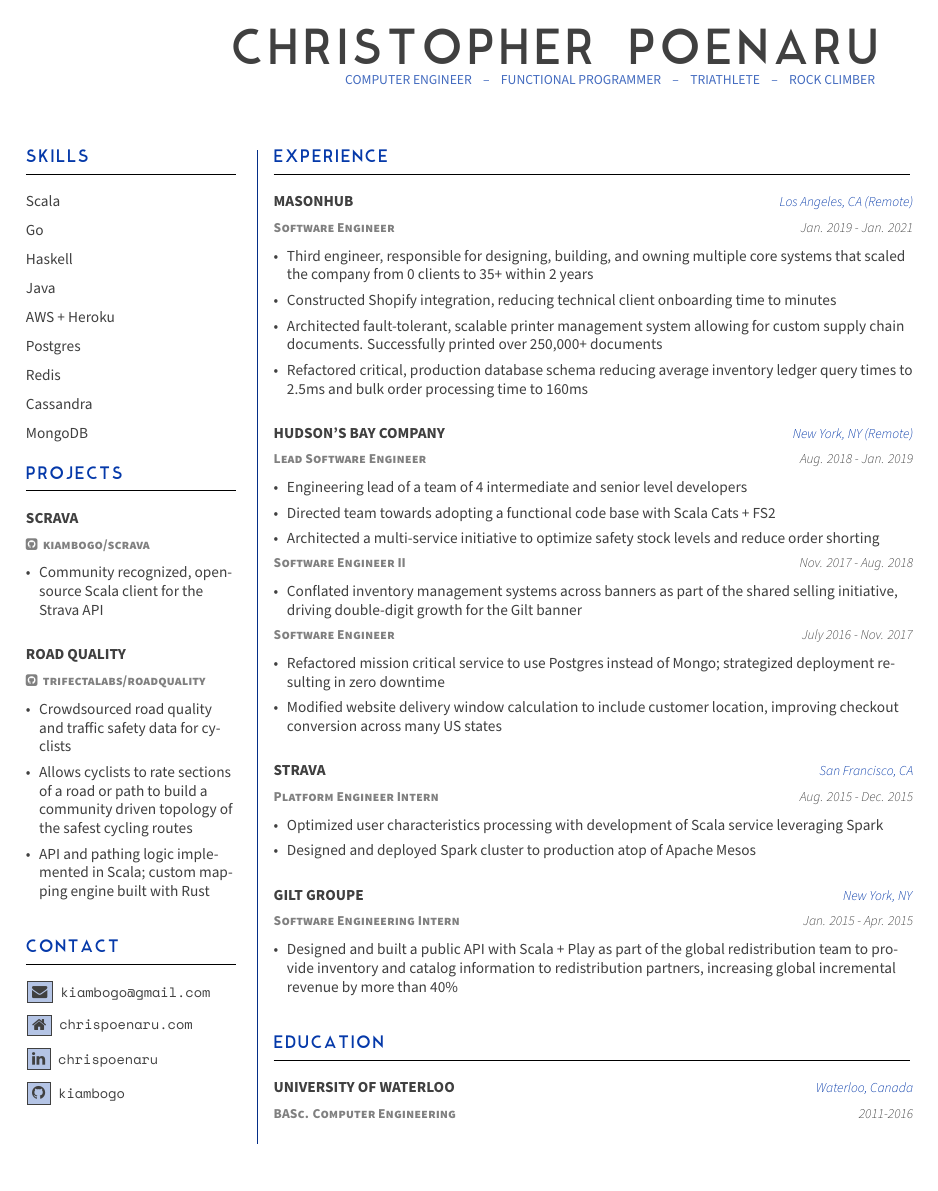
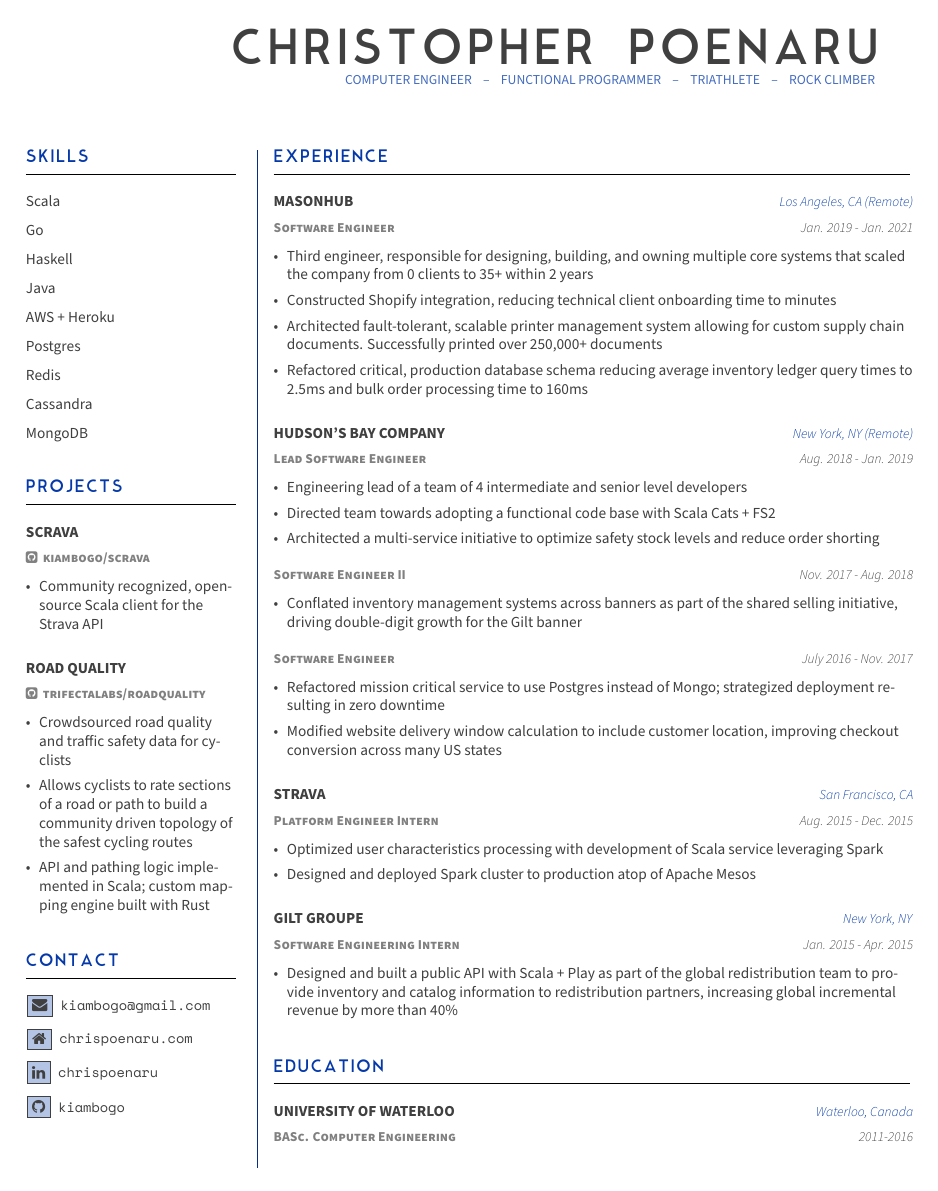
Before and after one commit to kiambogo/cv, a LaTeX CV (2021/cv.tex, which reads 2021/cv.cls): the whole page. The pictures show the PDF file 2021/cv.pdf that the author committed with the source.

Commit message:
split up cvEntry with cvSubEntry; fix spacing

```diff
--- a/2021/cv.cls
+++ b/2021/cv.cls
@@ -46,7 +46,7 @@
 \newcommand*{\web}[1]{\def\cvWeb{#1}}
 \newcommand*{\linkedin}[1]{\def\cvLinkedin{#1}}
 \newcommand*{\github}[1]{\def\cvGithub{#1}}
-\newcommand*{\skills}[1]{\def\cvSkills{#1}}
+\newcommand*{\skills}[1]{\def\cvSkills{#1\vspace{8pt}}}
 \newcommand*{\projects}[1]{\def\cvProjects{#1}}
 \newcommand*{\contact}[1]{\def\cvContact{#1}}
 \newcommand*{\experience}[1]{\def\cvExperience{#1}}
@@ -104,19 +104,24 @@
 
 % an entry within a section
 % args:
-% #1: optional title (leave blank for nesting entries) [company A]
+% #1: title [company A]
 % #2: location [vancouver]
-% #3: subtitle [software engineer]
-% #4: date(s) of entry [Jan. 2019 - PRESENT]
-% #5: body
-\newcommand{\cvEntry}[5]{
-  \ifthenelse{\equal{#1}{}}{\vspace{-15pt}}{
-    \subsectionTitleStyle{#1} \hfill \locationStyle{#2}\\
-  }
+% #3: cvSubEntries
+\newcommand{\cvEntry}[3]{
+  \subsectionTitleStyle{#1} \hfill \locationStyle{#2}\\
+  {#3}
+  \vspace{8pt}
+}
+
+% an subentry within a section
+% args:
+% #1: subtitle [software engineer]
+% #2: date(s) of entry [Jan. 2019 - PRESENT]
+% #3: body
+\newcommand{\cvSubEntry}[3]{
   \vspace{3pt}
-  \subsubsectionTitleStyle{#3} \hfill \datesStyle{#4}\\
-  {#5}
-  \vspace{8pt}
+  \subsubsectionTitleStyle{#1} \hfill \datesStyle{#2}\\
+  {#3}
 }
 
 % a list residing within a cvEntry
--- a/2021/cv.tex
+++ b/2021/cv.tex
@@ -21,12 +21,15 @@
 }
 
 \projects{
-  \cvEntry{Scrava}{}{\href{https://github.com/kiambogo/scrava}{\faGithubSquare \hspace{0.5mm} kiambogo/scrava}}{}{
+  \cvEntry{Scrava}{}{
+    \cvSubEntry{\href{https://github.com/kiambogo/scrava}{\faGithubSquare \hspace{0.5mm} kiambogo/scrava}}{}{
       \entryItems{
         \item{Community recognized, open-source Scala client for the Strava API}
       }
     }
-  \cvEntry{Road Quality}{}{\href{https://github.com/trifectalabs/roadquality}{\faGithubSquare \hspace{0.5mm} trifectalabs/roadquality}}{}{
+  }
+  \cvEntry{Road Quality}{}{
+    \cvSubEntry{\href{https://github.com/trifectalabs/roadquality}{\faGithubSquare \hspace{0.5mm} trifectalabs/roadquality}}{}{
       \entryItems{
         \item{Crowdsourced road quality and traffic safety data for cyclists}
         \item{Allows cyclists to rate sections of a road or path to build a
@@ -35,9 +38,11 @@
       }
     }
   }
+}
 
 \experience{
-  \cvEntry{MasonHub}{Los Angeles, CA (Remote)}{Software Engineer}{Jan. 2019 - Jan. 2021}{
+  \cvEntry{MasonHub}{Los Angeles, CA (Remote)}{
+    \cvSubEntry{Software Engineer}{Jan. 2019 - Jan. 2021}{
       \entryItems{
         \item{Third engineer, responsible for designing, building, and owning multiple core systems that scaled the company from 0 clients to 35+ within 2 years}
         \item{Constructed Shopify integration, reducing technical client onboarding time to minutes}
@@ -45,40 +50,49 @@
         \item{Refactored critical, production database schema reducing average inventory ledger query times to 2.5ms and bulk order processing time to 160ms}
       }
     }
-  \cvEntry{Hudson's Bay Company}{New York, NY (Remote)}{Lead Software Engineer}{Aug. 2018 - Jan. 2019}{
+  }
+  \cvEntry{Hudson's Bay Company}{New York, NY (Remote)}{
+    \cvSubEntry{Lead Software Engineer}{Aug. 2018 - Jan. 2019}{
       \entryItems{
         \item {Engineering lead of a team of 4 intermediate and senior level developers}
         \item {Directed team towards adopting a functional code base with Scala Cats + FS2}
         \item {Architected a multi-service initiative to optimize safety stock levels and reduce order shorting}
       }
     }
-  \cvEntry{}{}{Software Engineer II}{Nov. 2017 - Aug. 2018}{
+    \cvSubEntry{Software Engineer II}{Nov. 2017 - Aug. 2018}{
       \entryItems{
         \item {Conflated inventory management systems across banners as part of
           the shared selling initiative, driving double-digit growth for the Gilt banner}
       }
     }
-  \cvEntry{}{}{Software Engineer}{July 2016 - Nov. 2017}{
+    \cvSubEntry{Software Engineer}{July 2016 - Nov. 2017}{
       \entryItems{
         \item {Refactored mission critical service to use Postgres instead of Mongo; strategized deployment resulting in zero downtime}
         \item {Modified website delivery window calculation to include customer location, improving checkout conversion across many US states}
       }
     }
-  \cvEntry{Strava}{San Francisco, CA}{Platform Engineer Intern}{Aug. 2015 - Dec. 2015}{
+  }
+  \cvEntry{Strava}{San Francisco, CA}{
+    \cvSubEntry{Platform Engineer Intern}{Aug. 2015 - Dec. 2015}{
       \entryItems{
         \item{Optimized user characteristics processing with development of Scala service leveraging Spark}
         \item{Designed and deployed Spark cluster to production atop of Apache Mesos}
       }
     }
-  \cvEntry{Gilt Groupe}{New York, NY}{Software Engineering Intern}{Jan. 2015 - Apr. 2015}{
+  }
+  \cvEntry{Gilt Groupe}{New York, NY}{
+    \cvSubEntry{Software Engineering Intern}{Jan. 2015 - Apr. 2015}{
       \entryItems{
         \item {Designed and built a public API with Scala + Play as part of the global redistribution team to provide inventory and catalog information to redistribution partners, increasing global incremental revenue by more than 40\%}
       }
     }
   }
+}
 
 \education{
-  \cvEntry{University of Waterloo}{Waterloo, Canada}{BASc. Computer Engineering}{2011-2016}{}
+  \cvEntry{University of Waterloo}{Waterloo, Canada}{
+    \cvSubEntry{BASc. Computer Engineering}{2011-2016}{}
+  }
 }
 
 % Ensure that document defintion is at the bottom
```
Also changed, not shown: 2021/cv.pdf. Lines whose indentation alone changed are shown as unchanged.
